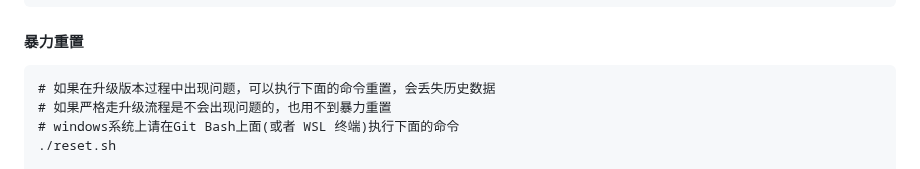
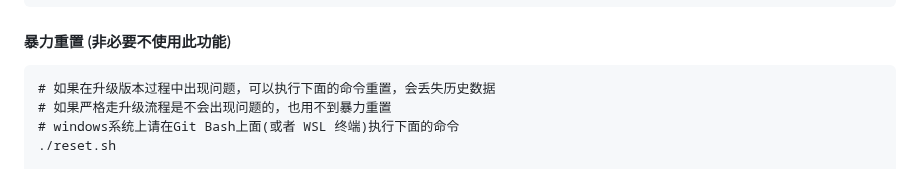
Before and after one commit to hp0912/wechat-robot-client, a Markdown page: README.md, the part around the change. Rendered like a GitHub page.

Commit message:
feat: 增加提示说明

````diff
--- a/README.md
+++ b/README.md
@@ -126,7 +126,7 @@ docker compose -f docker-compose2.yml up -d
 docker-compose -f docker-compose2.yml up -d
 ```
 
-#### 暴力重置
+#### 暴力重置 (非必要不使用此功能)
 
 ```
 # 如果在升级版本过程中出现问题，可以执行下面的命令重置，会丢失历史数据
````
